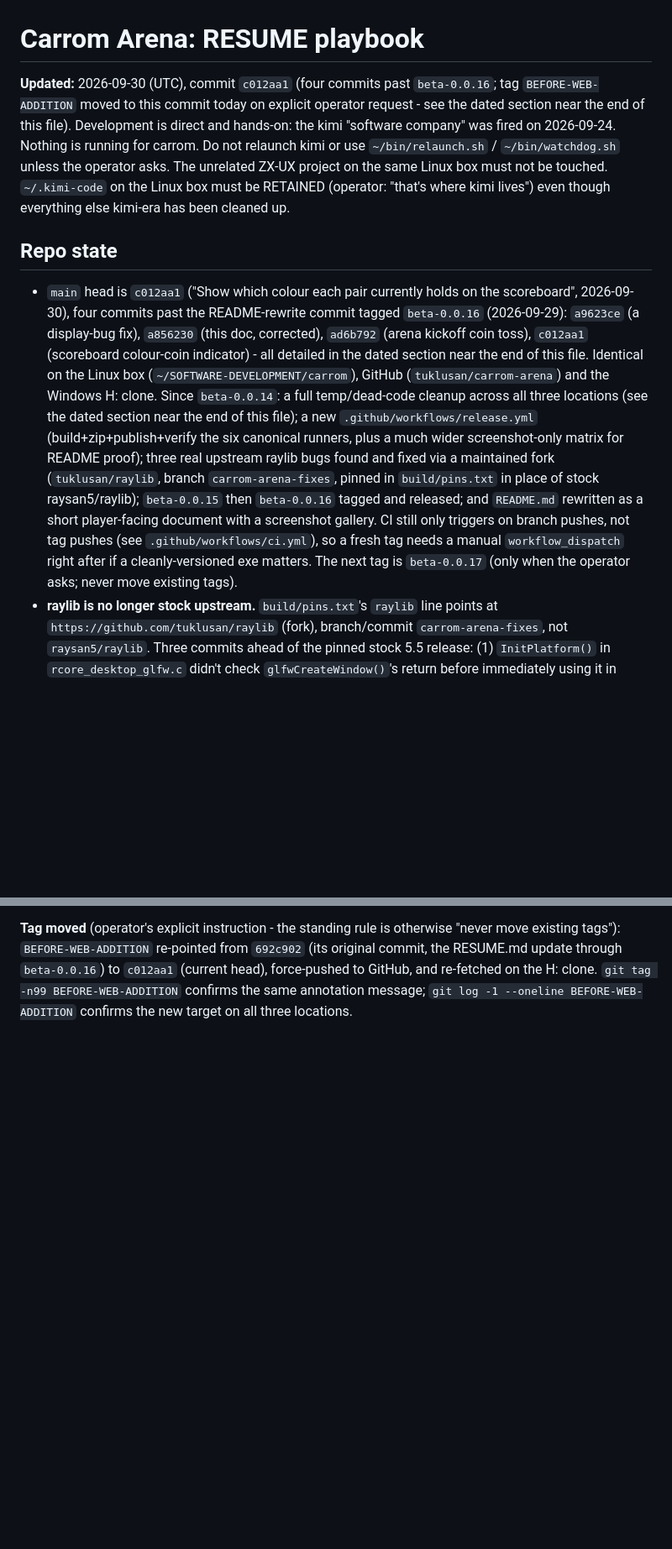
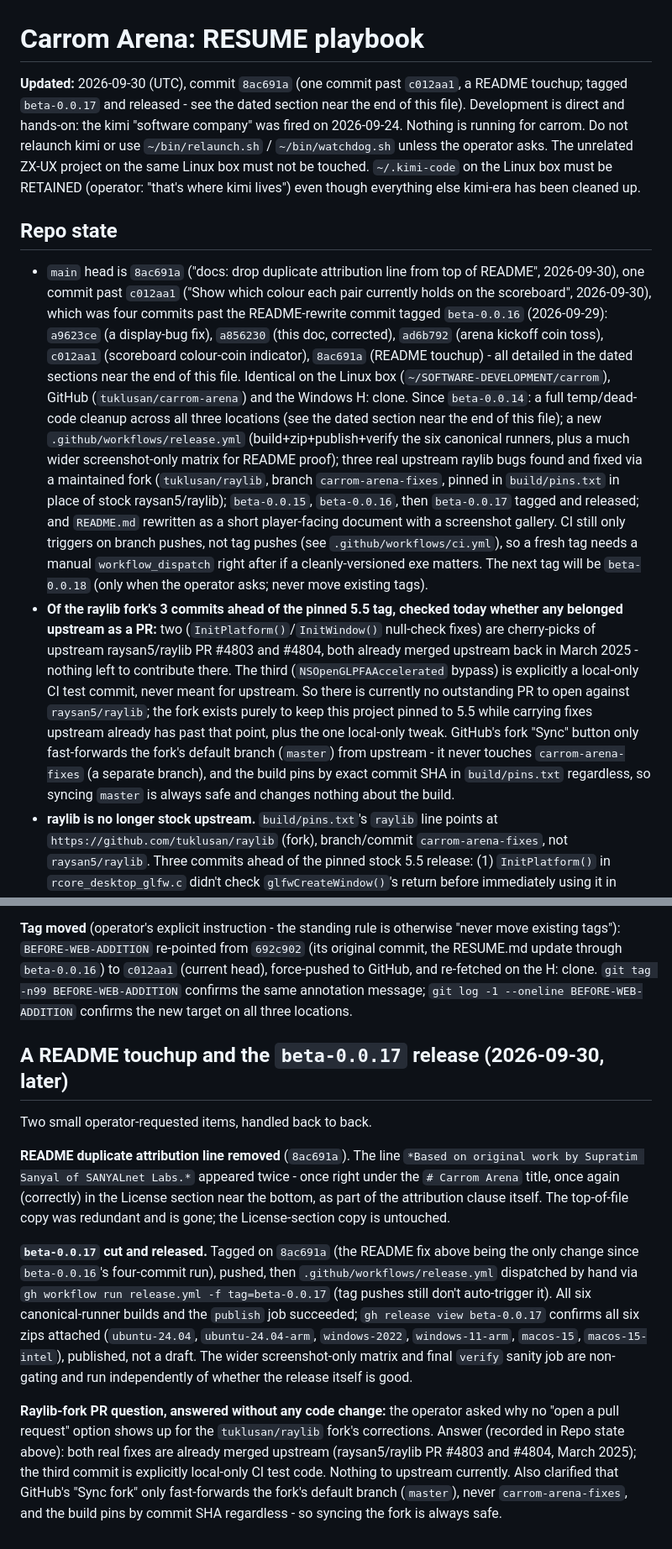
Before and after one commit to tuklusan/carrom-arena, a Markdown page: RESUME.md, 2 parts joined by grey strips. Shown at 84% size. GitHub-like rendering; blank space fills up the shorter version.

Commit message:
docs: record the README fix, the beta-0.0.17 release, and the raylib-fork PR question
RESUME.md now reflects head at 8ac691a (README duplicate-attribution
fix past c012aa1), the beta-0.0.17 tag cut and released with all six
platform zips published, and the answer to the operator's question
about why no PR exists against upstream raylib: the two real fixes
are already merged there (PR #4803, #4804) and the third commit is
explicitly local-only CI test code.

```diff
--- a/RESUME.md
+++ b/RESUME.md
@@ -1,24 +1,34 @@
 # Carrom Arena: RESUME playbook
 
-**Updated:** 2026-09-30 (UTC), commit `c012aa1` (four commits past `beta-0.0.16`; tag `BEFORE-WEB-ADDITION` moved to this commit today on
-explicit operator request - see the dated section near the end of this file). Development is direct and hands-on: the kimi "software
+**Updated:** 2026-09-30 (UTC), commit `8ac691a` (one commit past `c012aa1`, a README touchup; tagged `beta-0.0.17` and released - see
+the dated section near the end of this file). Development is direct and hands-on: the kimi "software
 company" was fired on 2026-09-24. Nothing is running for carrom. Do not relaunch kimi or use `~/bin/relaunch.sh` / `~/bin/watchdog.sh`
 unless the operator asks. The unrelated ZX-UX project on the same Linux box must not be touched. `~/.kimi-code` on the Linux box must be
 RETAINED (operator: "that's where kimi lives") even though everything else kimi-era has been cleaned up.
 
 ## Repo state
-- `main` head is `c012aa1` ("Show which colour each pair currently holds on the scoreboard", 2026-09-30), four commits past the
-  README-rewrite commit tagged `beta-0.0.16` (2026-09-29): `a9623ce` (a display-bug fix), `a856230` (this doc, corrected), `ad6b792` (arena
-  kickoff coin toss), `c012aa1` (scoreboard colour-coin indicator) - all detailed in the dated section near the end of this file. Identical
-  on the Linux box (`~/SOFTWARE-DEVELOPMENT/carrom`), GitHub (`tuklusan/carrom-arena`) and the Windows H: clone. Since `beta-0.0.14`:
+- `main` head is `8ac691a` ("docs: drop duplicate attribution line from top of README", 2026-09-30), one commit past `c012aa1`
+  ("Show which colour each pair currently holds on the scoreboard", 2026-09-30), which was four commits past the README-rewrite
+  commit tagged `beta-0.0.16` (2026-09-29): `a9623ce` (a display-bug fix), `a856230` (this doc, corrected), `ad6b792` (arena
+  kickoff coin toss), `c012aa1` (scoreboard colour-coin indicator), `8ac691a` (README touchup) - all detailed in the dated
+  sections near the end of this file. Identical on the Linux box (`~/SOFTWARE-DEVELOPMENT/carrom`), GitHub
+  (`tuklusan/carrom-arena`) and the Windows H: clone. Since `beta-0.0.14`:
   a full temp/dead-code cleanup across all three locations (see the dated section near the end of this file); a new
   `.github/workflows/release.yml` (build+zip+publish+verify the six canonical runners, plus a much wider
   screenshot-only matrix for README proof); three real upstream raylib bugs found and fixed via a maintained fork
   (`tuklusan/raylib`, branch `carrom-arena-fixes`, pinned in `build/pins.txt` in place of stock raysan5/raylib);
-  `beta-0.0.15` then `beta-0.0.16` tagged and released; and `README.md` rewritten as a short player-facing document
-  with a screenshot gallery. CI still only triggers on branch pushes, not tag pushes (see `.github/workflows/ci.yml`),
-  so a fresh tag needs a manual `workflow_dispatch` right after if a cleanly-versioned exe matters. The next tag is
-  `beta-0.0.17` (only when the operator asks; never move existing tags).
+  `beta-0.0.15`, `beta-0.0.16`, then `beta-0.0.17` tagged and released; and `README.md` rewritten as a short player-facing
+  document with a screenshot gallery. CI still only triggers on branch pushes, not tag pushes (see `.github/workflows/ci.yml`),
+  so a fresh tag needs a manual `workflow_dispatch` right after if a cleanly-versioned exe matters. The next tag will be
+  `beta-0.0.18` (only when the operator asks; never move existing tags).
+- **Of the raylib fork's 3 commits ahead of the pinned 5.5 tag, checked today whether any belonged upstream as a PR:** two
+  (`InitPlatform()`/`InitWindow()` null-check fixes) are cherry-picks of upstream raysan5/raylib PR #4803 and #4804, both
+  already merged upstream back in March 2025 - nothing left to contribute there. The third (`NSOpenGLPFAAccelerated` bypass)
+  is explicitly a local-only CI test commit, never meant for upstream. So there is currently no outstanding PR to open against
+  `raysan5/raylib`; the fork exists purely to keep this project pinned to 5.5 while carrying fixes upstream already has past
+  that point, plus the one local-only tweak. GitHub's fork "Sync" button only fast-forwards the fork's default branch
+  (`master`) from upstream - it never touches `carrom-arena-fixes` (a separate branch), and the build pins by exact commit
+  SHA in `build/pins.txt` regardless, so syncing `master` is always safe and changes nothing about the build.
 - **raylib is no longer stock upstream.** `build/pins.txt`'s `raylib` line points at `https://github.com/tuklusan/raylib`
   (fork), branch/commit `carrom-arena-fixes`, not `raysan5/raylib`. Three commits ahead of the pinned stock 5.5 release:
   (1) `InitPlatform()` in `rcore_desktop_glfw.c` didn't check `glfwCreateWindow()`'s return before immediately using it
@@ -683,3 +693,26 @@ viewer without needing to reconstruct a trace file to explain it.
 `c012aa1` (current head), force-pushed to GitHub, and re-fetched on the H: clone. `git tag -n99 BEFORE-WEB-ADDITION`
 confirms the same annotation message; `git log -1 --oneline BEFORE-WEB-ADDITION` confirms the new target on all
 three locations.
+
+## A README touchup and the `beta-0.0.17` release (2026-09-30, later)
+Two small operator-requested items, handled back to back.
+
+**README duplicate attribution line removed** (`8ac691a`). The line `*Based on original work by Supratim Sanyal of
+SANYALnet Labs.*` appeared twice - once right under the `# Carrom Arena` title, once again (correctly) in the License
+section near the bottom, as part of the attribution clause itself. The top-of-file copy was redundant and is gone;
+the License-section copy is untouched.
+
+**`beta-0.0.17` cut and released.** Tagged on `8ac691a` (the README fix above being the only change since
+`beta-0.0.16`'s four-commit run), pushed, then `.github/workflows/release.yml` dispatched by hand via
+`gh workflow run release.yml -f tag=beta-0.0.17` (tag pushes still don't auto-trigger it). All six canonical-runner
+builds and the `publish` job succeeded; `gh release view beta-0.0.17` confirms all six zips attached
+(`ubuntu-24.04`, `ubuntu-24.04-arm`, `windows-2022`, `windows-11-arm`, `macos-15`, `macos-15-intel`), published,
+not a draft. The wider screenshot-only matrix and final `verify` sanity job are non-gating and run independently of
+whether the release itself is good.
+
+**Raylib-fork PR question, answered without any code change:** the operator asked why no "open a pull request"
+option shows up for the `tuklusan/raylib` fork's corrections. Answer (recorded in Repo state above): both real fixes
+are already merged upstream (raysan5/raylib PR #4803 and #4804, March 2025); the third commit is explicitly local-only
+CI test code. Nothing to upstream currently. Also clarified that GitHub's "Sync fork" only fast-forwards the fork's
+default branch (`master`), never `carrom-arena-fixes`, and the build pins by commit SHA regardless - so syncing the
+fork is always safe.
```
